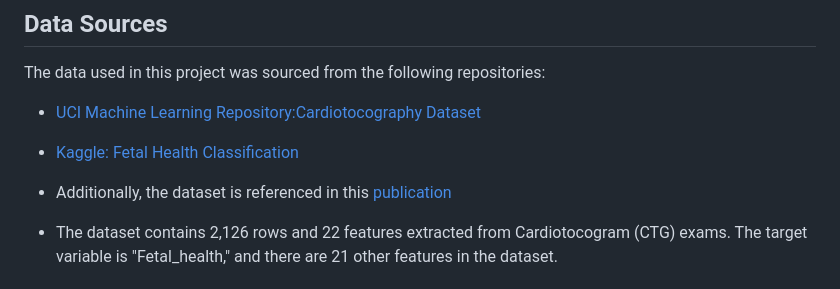
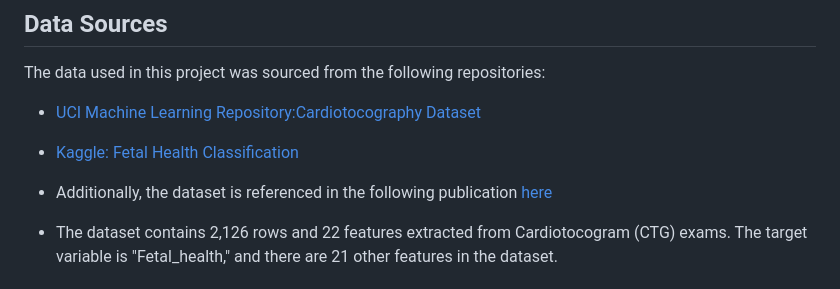
Before and after one commit to imnana18/group10-final-project, a Markdown page: README.md, the part around the change. GitHub-like rendering.

```diff
--- a/README.md
+++ b/README.md
@@ -20,7 +20,7 @@ The data used in this project was sourced from the following repositories:
 
 * [Kaggle: Fetal Health Classification](https://www.kaggle.com/andrewmvd/fetal-health-classification)
 
-* Additionally, the dataset is referenced in this [publication](https://onlinelibrary.wiley.com/doi/10.1002/1520-6661(200009/10)9:5%3C311::AID-MFM12%3E3.0.CO;2-9)
+* Additionally, the dataset is referenced in the following publication [here](https://onlinelibrary.wiley.com/doi/10.1002/1520-6661(200009/10)9:5%3C311::AID-MFM12%3E3.0.CO;2-9)
 
 * The dataset contains 2,126 rows and 22 features extracted from Cardiotocogram (CTG) exams. The target variable is "Fetal_health," and there are 21 other features in the dataset.
 
```
